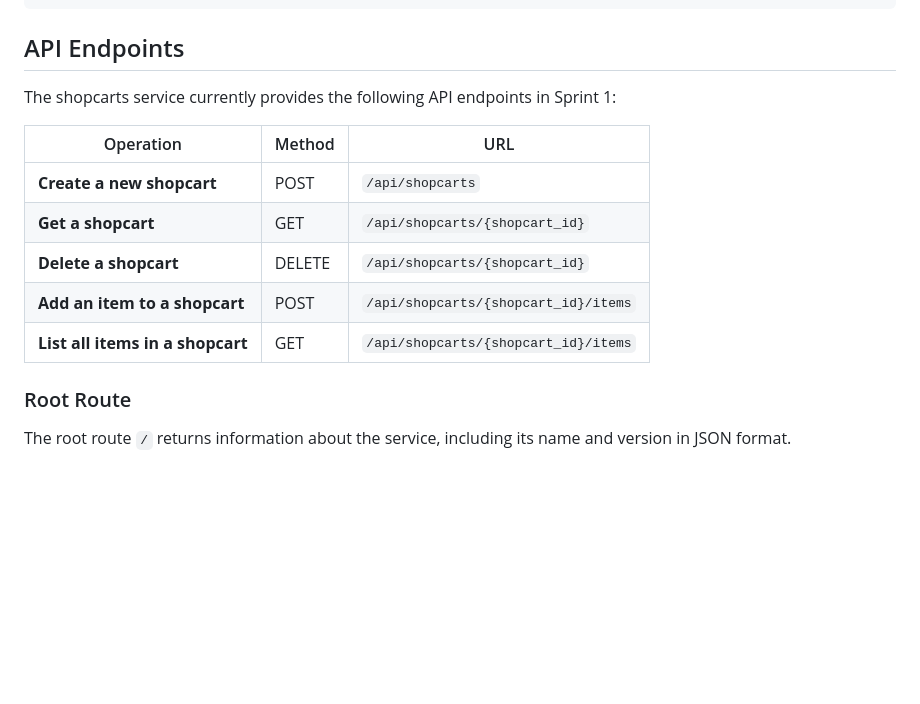
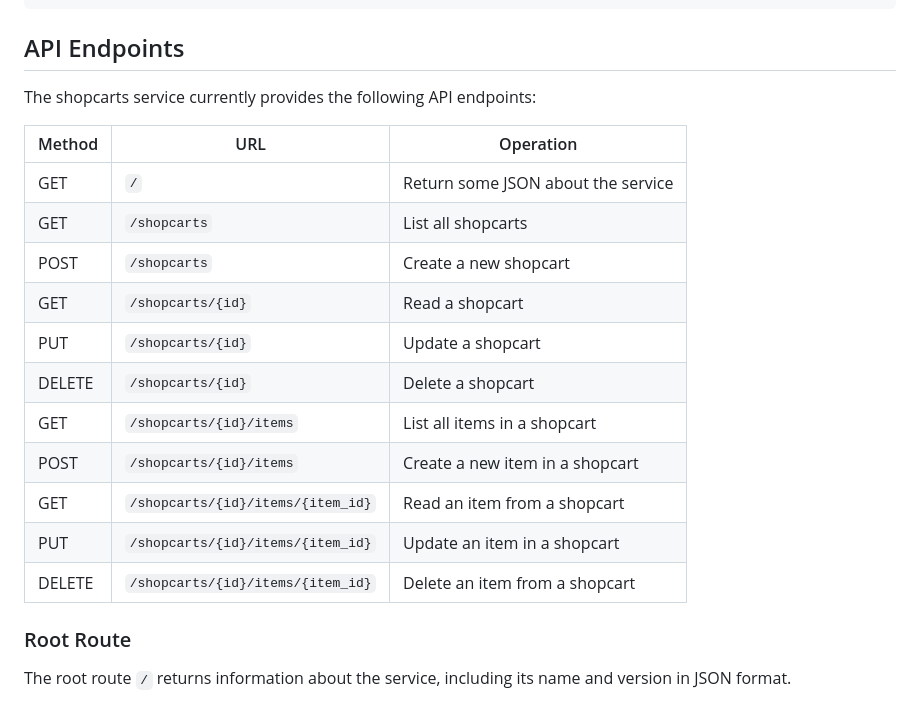
Before and after one commit to CSCI-GA-2820-FA24-003/shopcarts, a Markdown page: README.md, the part around the change. GitHub-like rendering; blank space fills up the shorter version.

```diff
--- a/README.md
+++ b/README.md
@@ -41,15 +41,21 @@ tests/                          - test cases package
 
 ## API Endpoints
 
-The shopcarts service currently provides the following API endpoints in Sprint 1:
+The shopcarts service currently provides the following API endpoints:
 
-| Operation                         | Method | URL                                          |
-|-----------------------------------|--------|----------------------------------------------|
-| **Create a new shopcart**         | POST   | `/api/shopcarts`                                 |
-| **Get a shopcart**                | GET    | `/api/shopcarts/{shopcart_id}`                   |
-| **Delete a shopcart**             | DELETE | `/api/shopcarts/{shopcart_id}`                   |
-| **Add an item to a shopcart**     | POST   | `/api/shopcarts/{shopcart_id}/items`             |
-| **List all items in a shopcart**  | GET    | `/api/shopcarts/{shopcart_id}/items`             |
+| Method | URL                                          | Operation                                   |
+|--------|----------------------------------------------|---------------------------------------------|
+| GET    | `/`                                          | Return some JSON about the service          |
+| GET    | `/shopcarts`                                 | List all shopcarts                          |
+| POST   | `/shopcarts`                                 | Create a new shopcart                       |
+| GET    | `/shopcarts/{id}`                            | Read a shopcart                             |
+| PUT    | `/shopcarts/{id}`                            | Update a shopcart                           |
+| DELETE | `/shopcarts/{id}`                            | Delete a shopcart                           |
+| GET    | `/shopcarts/{id}/items`                      | List all items in a shopcart                |
+| POST   | `/shopcarts/{id}/items`                      | Create a new item in a shopcart             |
+| GET    | `/shopcarts/{id}/items/{item_id}`            | Read an item from a shopcart                |
+| PUT    | `/shopcarts/{id}/items/{item_id}`            | Update an item in a shopcart                |
+| DELETE | `/shopcarts/{id}/items/{item_id}`            | Delete an item from a shopcart              |
 
 ### Root Route
 The root route `/` returns information about the service, including its name and version in JSON format.
```
